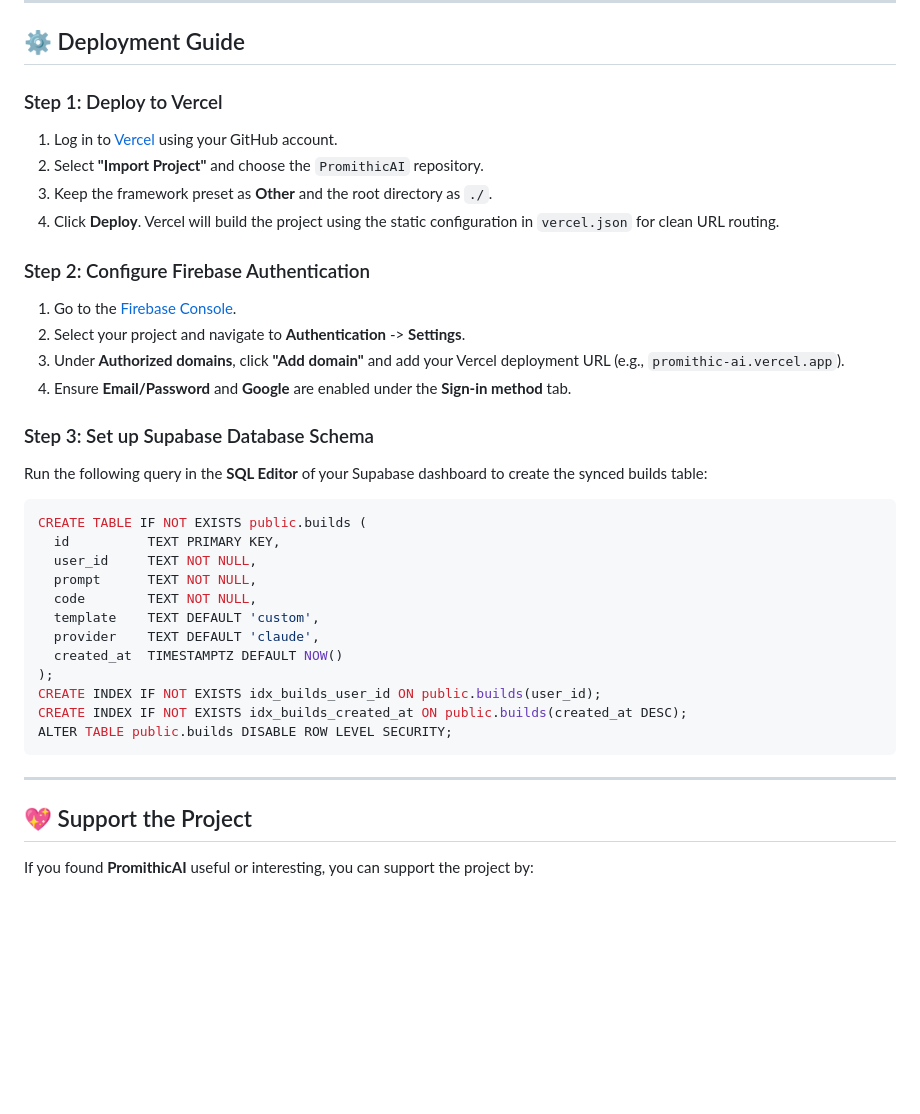
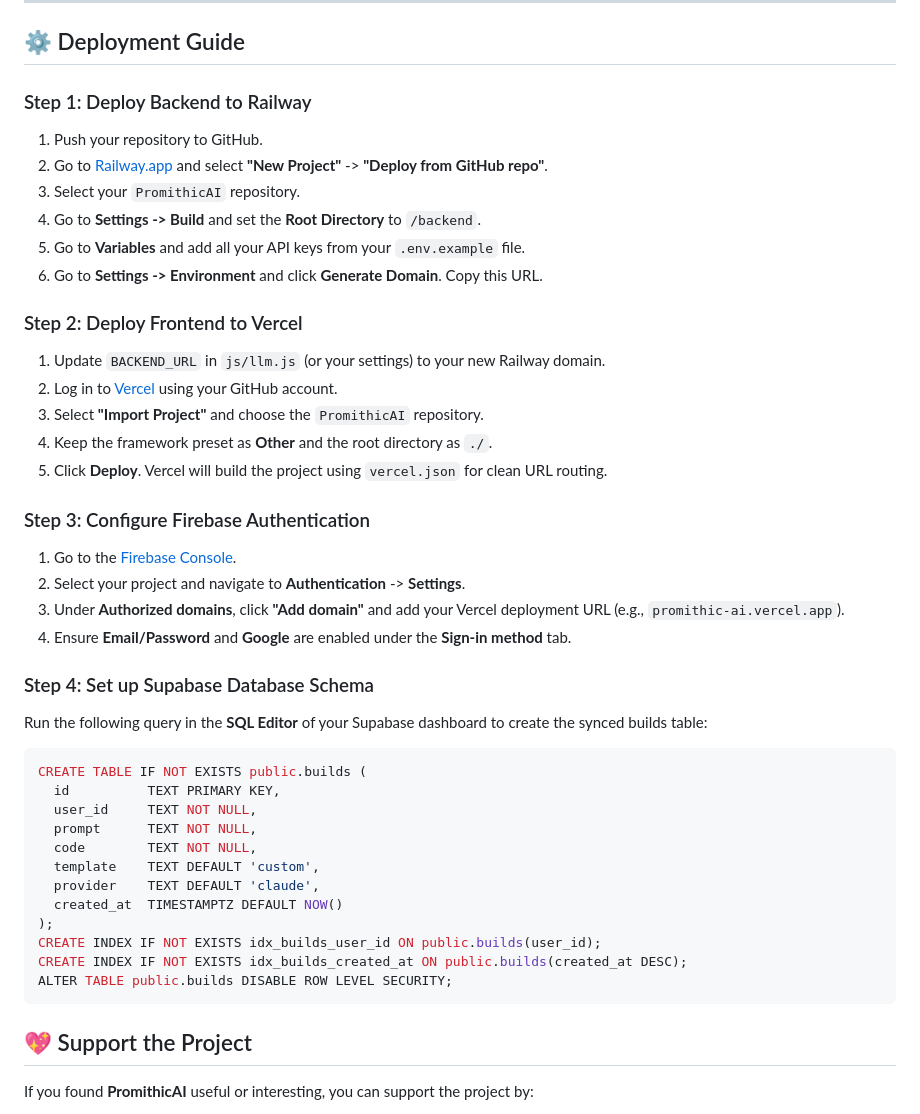
Before and after one commit to Shashwatss10/PromithicAI, a Markdown page: README.md, the part around the change. GitHub-like rendering; blank space fills up the shorter version.

Commit message:
docs(v2.0): add railway backend deployment guide

````diff
--- a/README.md
+++ b/README.md
@@ -170,19 +170,28 @@ Building a stateful agent system purely on the client-side using Vanilla JavaScr
 
 ## ⚙️ Deployment Guide
 
-### Step 1: Deploy to Vercel
-1. Log in to [Vercel](https://vercel.com) using your GitHub account.
-2. Select **"Import Project"** and choose the `PromithicAI` repository.
-3. Keep the framework preset as **Other** and the root directory as `./`.
-4. Click **Deploy**. Vercel will build the project using the static configuration in `vercel.json` for clean URL routing.
+### Step 1: Deploy Backend to Railway
+1. Push your repository to GitHub.
+2. Go to [Railway.app](https://railway.app/) and select **"New Project"** -> **"Deploy from GitHub repo"**.
+3. Select your `PromithicAI` repository.
+4. Go to **Settings -> Build** and set the **Root Directory** to `/backend`.
+5. Go to **Variables** and add all your API keys from your `.env.example` file.
+6. Go to **Settings -> Environment** and click **Generate Domain**. Copy this URL.
 
-### Step 2: Configure Firebase Authentication
+### Step 2: Deploy Frontend to Vercel
+1. Update `BACKEND_URL` in `js/llm.js` (or your settings) to your new Railway domain.
+2. Log in to [Vercel](https://vercel.com) using your GitHub account.
+3. Select **"Import Project"** and choose the `PromithicAI` repository.
+4. Keep the framework preset as **Other** and the root directory as `./`.
+5. Click **Deploy**. Vercel will build the project using `vercel.json` for clean URL routing.
+
+### Step 3: Configure Firebase Authentication
 1. Go to the [Firebase Console](https://console.firebase.google.com/).
 2. Select your project and navigate to **Authentication** -> **Settings**.
 3. Under **Authorized domains**, click **"Add domain"** and add your Vercel deployment URL (e.g., `promithic-ai.vercel.app`).
 4. Ensure **Email/Password** and **Google** are enabled under the **Sign-in method** tab.
 
-### Step 3: Set up Supabase Database Schema
+### Step 4: Set up Supabase Database Schema
 Run the following query in the **SQL Editor** of your Supabase dashboard to create the synced builds table:
 
 ```sql
@@ -199,8 +208,6 @@ CREATE INDEX IF NOT EXISTS idx_builds_user_id ON public.builds(user_id);
 CREATE INDEX IF NOT EXISTS idx_builds_created_at ON public.builds(created_at DESC);
 ALTER TABLE public.builds DISABLE ROW LEVEL SECURITY;
 ```
-
----
 
 ## 💖 Support the Project
 
````
